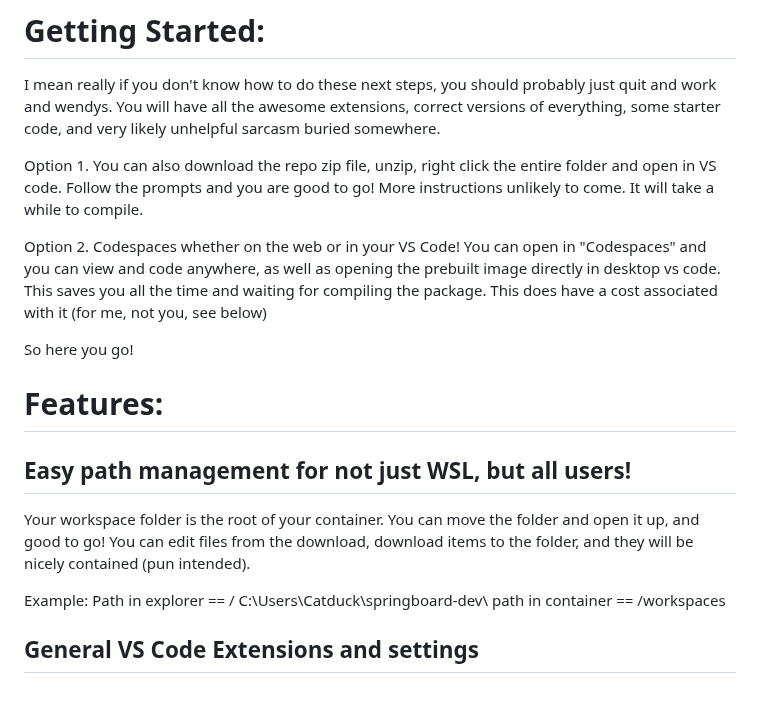
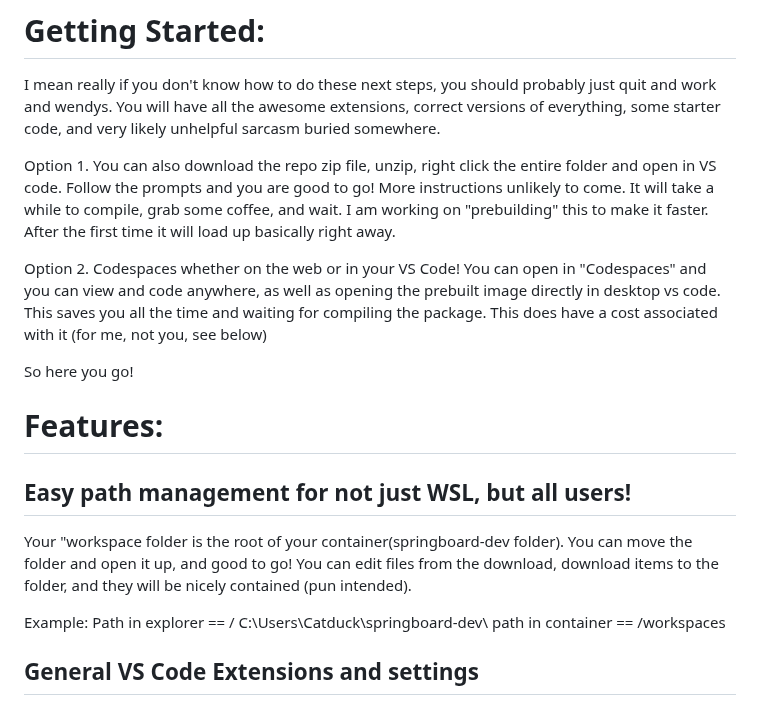
Before and after one commit to catduckgnaf/springboard-dev, a Markdown page: README.md, the part around the change. GitHub-like rendering.

Commit message:
Update README.md (#6)

```diff
--- a/README.md
+++ b/README.md
@@ -23,8 +23,7 @@ It is probably not the best use of everyone's time to spend all day getting erro
 I mean really if you don't know how to do these next steps, you should probably just quit and work and wendys.
 You will have all the awesome extensions, correct versions of everything, some starter code, and very likely unhelpful sarcasm buried somewhere.
 
-
-Option 1. You can also download the repo zip file, unzip, right click the entire folder and open in VS code.  Follow the prompts and you are good to go! More instructions unlikely to come. It will take a while to compile.
+Option 1. You can also download the repo zip file, unzip, right click the entire folder and open in VS code.  Follow the prompts and you are good to go! More instructions unlikely to come. It will take a while to compile, grab some coffee, and wait. I am working on "prebuilding" this to make it faster. After the first time it will load up basically right away.
 
 Option 2. Codespaces whether on the web or in your VS Code! You can open in "Codespaces" and you can view and code anywhere, as well as opening the prebuilt image directly in desktop vs code. This saves you all the time and waiting for compiling the package. This does have a cost associated with it (for me, not you, see below)
 
@@ -34,7 +33,7 @@ So here you go!
 
 ## Easy path management for not just WSL, but all users!
 
-Your workspace folder is the root of your container. You can move the folder and open it up, and good to go! You can edit files from the download, download items to the folder, and they will be nicely contained (pun intended).
+Your "workspace folder is the root of your container(springboard-dev folder). You can move the folder and open it up, and good to go! You can edit files from the download, download items to the folder, and they will be nicely contained (pun intended).
 
 Example:
 Path in explorer ==  / C:\Users\Catduck\springboard-dev\
```
